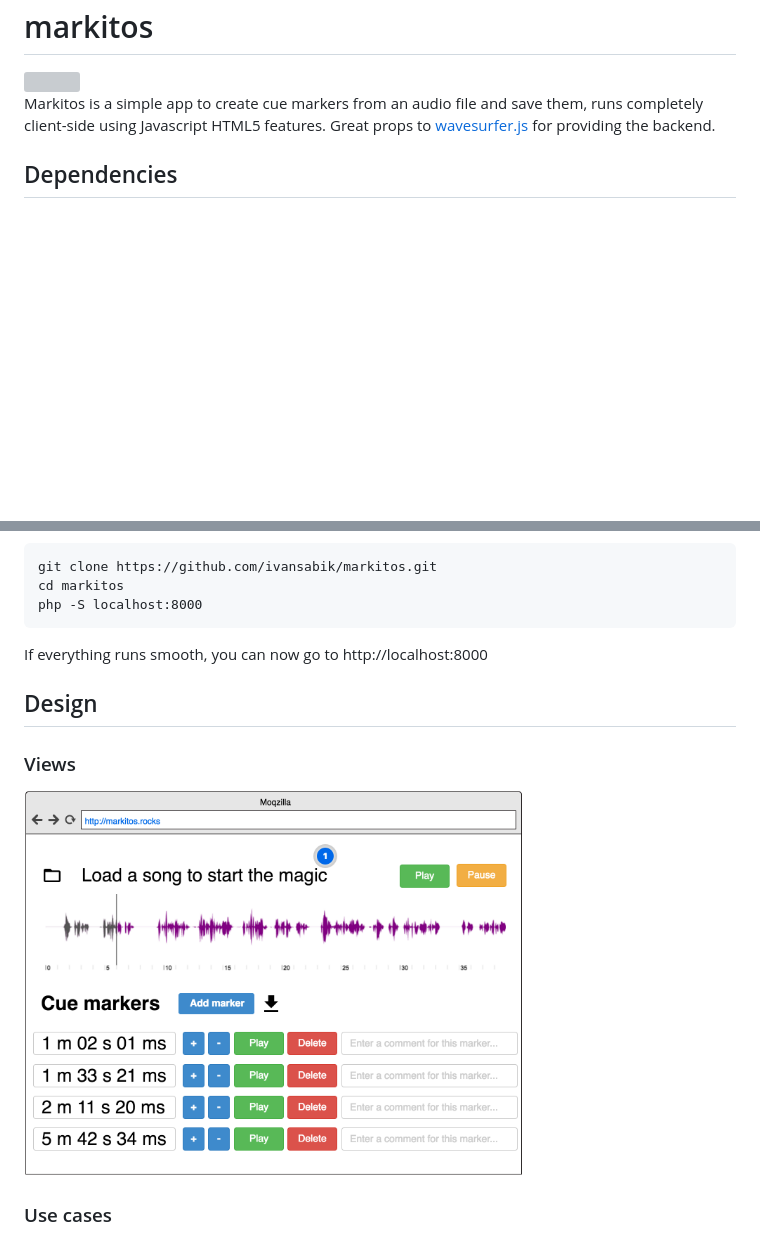
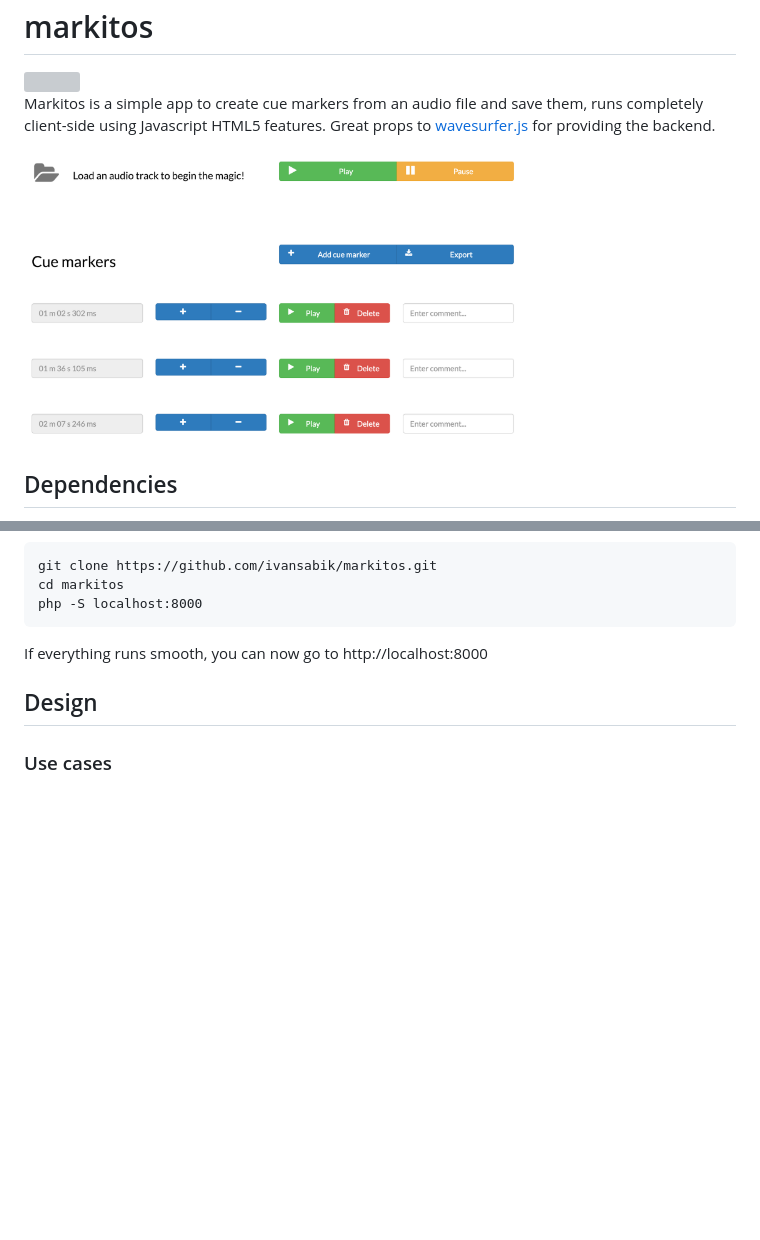
Before and after one commit to ivansabik/markitos, a Markdown page: README.md, 2 parts joined by grey strips. GitHub-like rendering; pictures changed too: doc/screenshot.png (added); blank space fills up the shorter version; grey boxes are pictures that could not be loaded.

```diff
--- a/README.md
+++ b/README.md
@@ -4,6 +4,8 @@ markitos
 
 
 Markitos is a simple app to create cue markers from an audio file and save them, runs completely client-side using Javascript HTML5 features. Great props to [wavesurfer.js](http://wavesurfer-js.org/) for providing the backend.
+
+<img width="500" alt="" src="https://raw.githubusercontent.com/ivansabik/markitos/master/doc/screenshot.png">
 
 ## Dependencies
 
@@ -25,10 +27,6 @@ If everything runs smooth, you can now go to http://localhost:8000
 
 ## Design
 
-### Views
-
-<img width="500" alt="" src="https://raw.githubusercontent.com/ivansabik/markitos/master/doc/mockup.png">
-
 ### Use cases
 
 <img alt="" height="500" src="https://raw.githubusercontent.com/ivansabik/markitos/master/doc/use_cases.png">
```
Also changed, not shown: 2 other files.
